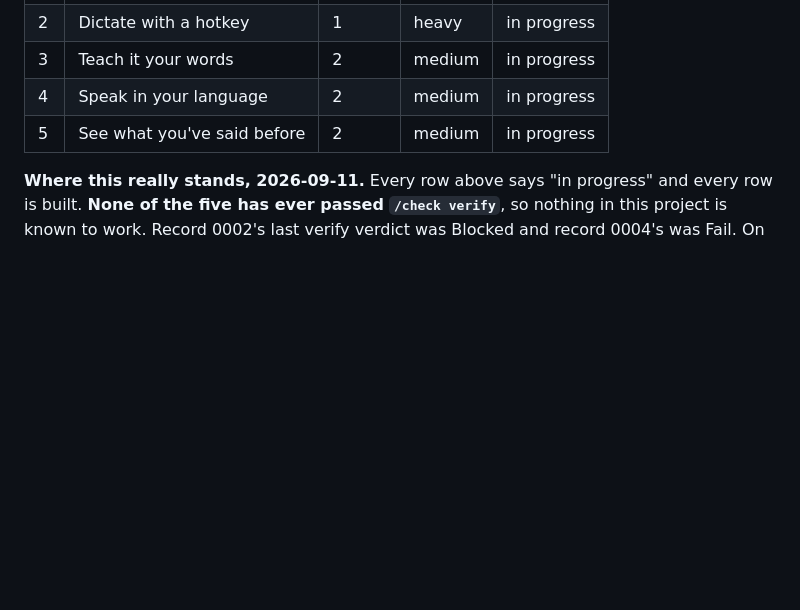
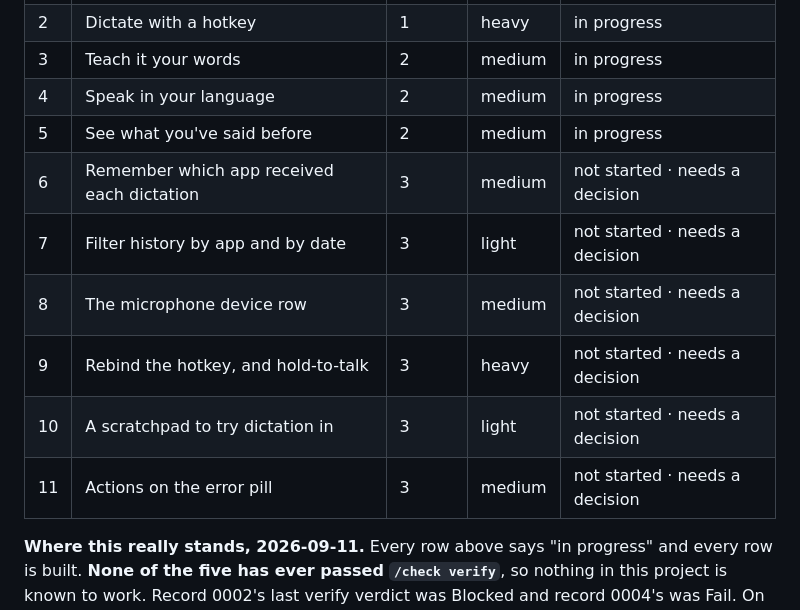
Before and after one commit to fumnanyanketa/echoscribe-v2, a Markdown page: docs/plan.md, the part around one of its changes. GitHub-like rendering; blank space fills up the shorter version.

```diff
--- a/docs/plan.md
+++ b/docs/plan.md
@@ -17,6 +17,12 @@ before any one piece is made great.
 | 3 | Teach it your words | 2 | medium | in progress |
 | 4 | Speak in your language | 2 | medium | in progress |
 | 5 | See what you've said before | 2 | medium | in progress |
+| 6 | Remember which app received each dictation | 3 | medium | not started · needs a decision |
+| 7 | Filter history by app and by date | 3 | light | not started · needs a decision |
+| 8 | The microphone device row | 3 | medium | not started · needs a decision |
+| 9 | Rebind the hotkey, and hold-to-talk | 3 | heavy | not started · needs a decision |
+| 10 | A scratchpad to try dictation in | 3 | light | not started · needs a decision |
+| 11 | Actions on the error pill | 3 | medium | not started · needs a decision |
 
 **Where this really stands, 2026-09-11.** Every row above says "in
 progress" and every row is built. **None of the five has ever passed
```
Also changed, not shown: other parts of docs/plan.md (+69 -0 lines).
